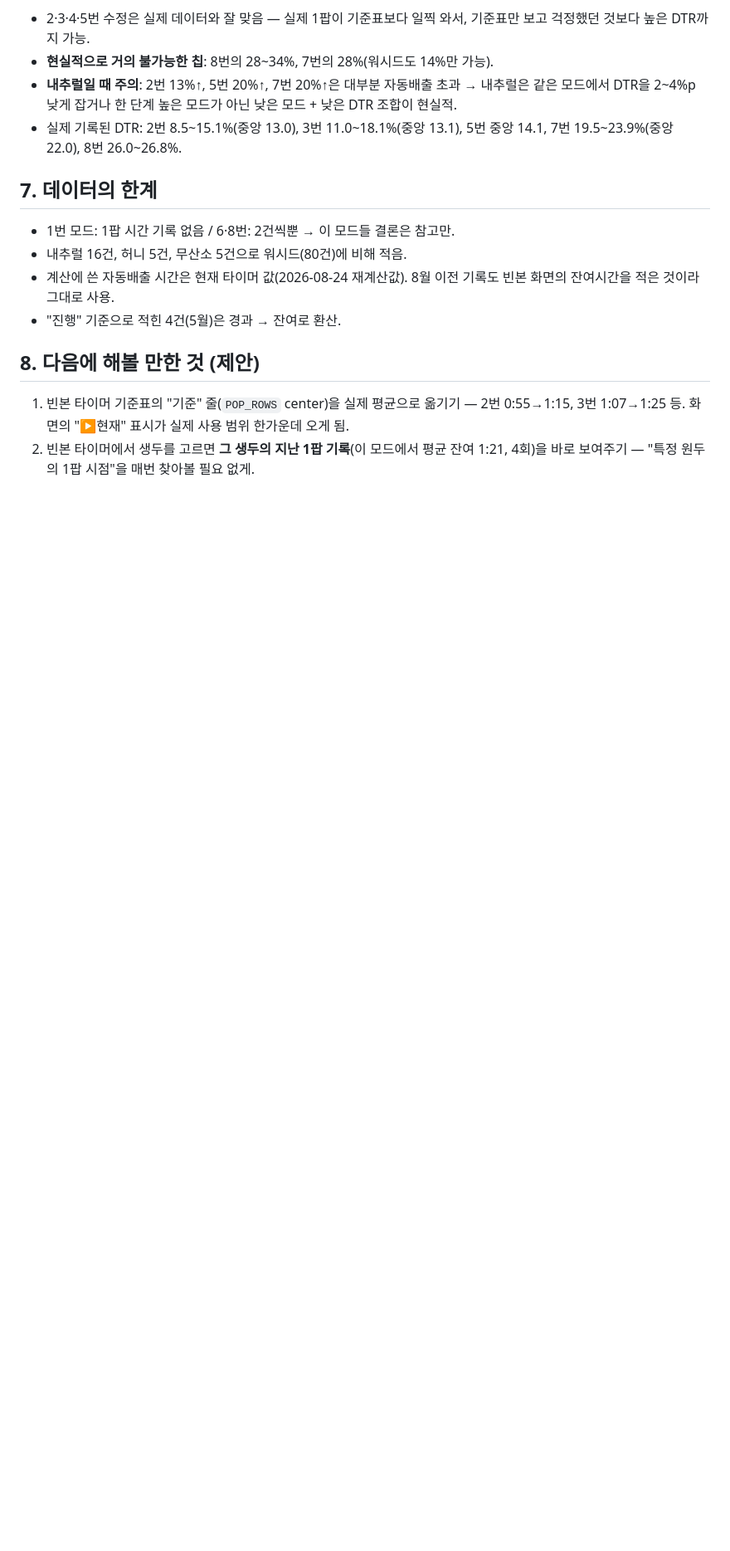
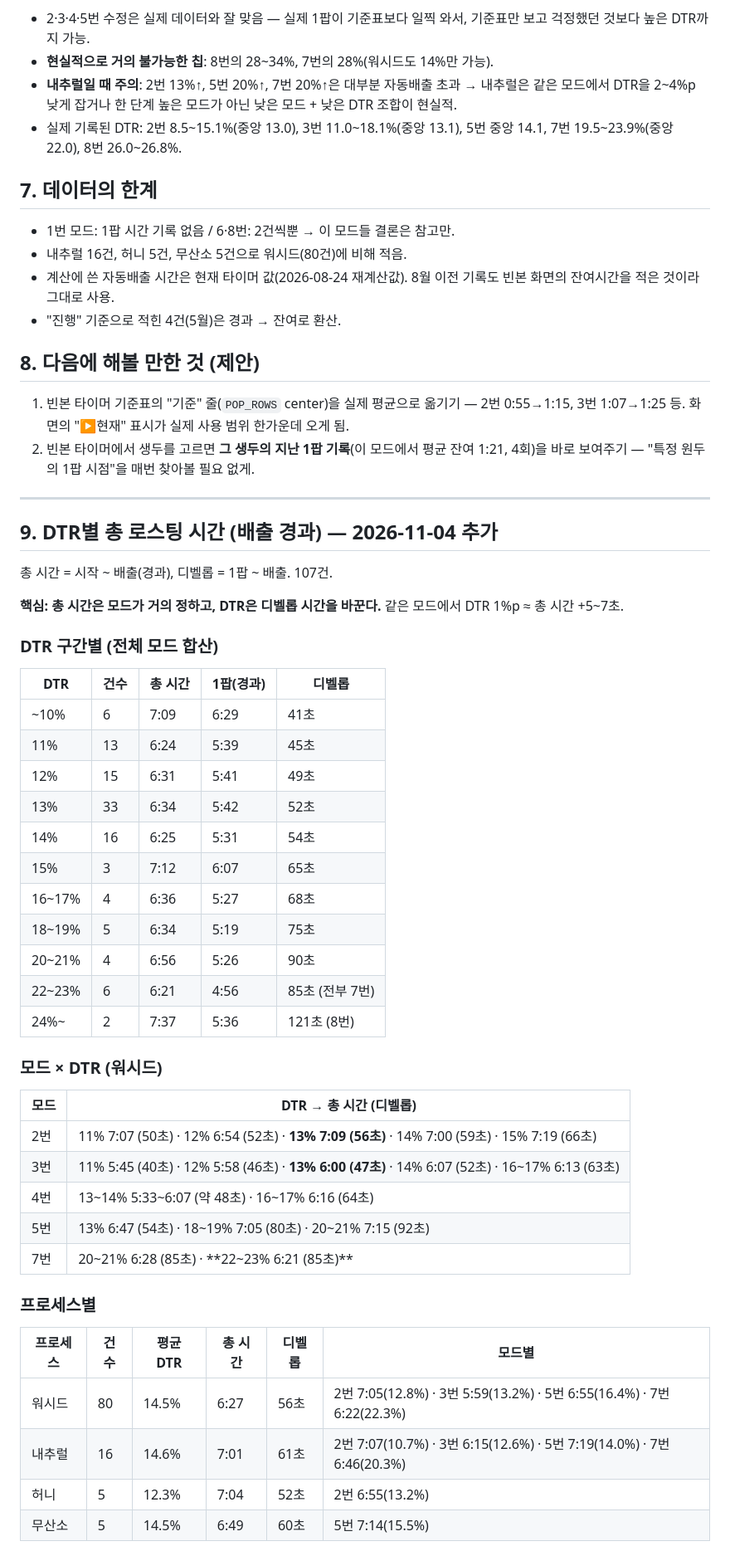
Before and after one commit to jhlee810-coffee/coffee-log, a Markdown page: ROAST_POP_ANALYSIS_20261104.md, the part around one of its changes. Shown at 83% size. GitHub-like rendering; blank space fills up the shorter version.

Commit message:
분석 보고서: DTR별 총 로스팅 시간(원두/프로세스별) 추가

```diff
--- a/ROAST_POP_ANALYSIS_20261104.md
+++ b/ROAST_POP_ANALYSIS_20261104.md
@@ -118,3 +118,44 @@
 
 1. 빈본 타이머 기준표의 "기준" 줄(`POP_ROWS` center)을 실제 평균으로 옮기기 — 2번 0:55→1:15, 3번 1:07→1:25 등. 화면의 "▶현재" 표시가 실제 사용 범위 한가운데 오게 됨.
 2. 빈본 타이머에서 생두를 고르면 **그 생두의 지난 1팝 기록**(이 모드에서 평균 잔여 1:21, 4회)을 바로 보여주기 — "특정 원두의 1팝 시점"을 매번 찾아볼 필요 없게.
+
+---
+
+## 9. DTR별 총 로스팅 시간 (배출 경과) — 2026-11-04 추가
+
+총 시간 = 시작 ~ 배출(경과), 디벨롭 = 1팝 ~ 배출. 107건.
+
+**핵심: 총 시간은 모드가 거의 정하고, DTR은 디벨롭 시간을 바꾼다.** 같은 모드에서 DTR 1%p ≈ 총 시간 +5~7초.
+
+### DTR 구간별 (전체 모드 합산)
+| DTR | 건수 | 총 시간 | 1팝(경과) | 디벨롭 |
+|---|---|---|---|---|
+| ~10% | 6 | 7:09 | 6:29 | 41초 |
+| 11% | 13 | 6:24 | 5:39 | 45초 |
+| 12% | 15 | 6:31 | 5:41 | 49초 |
+| 13% | 33 | 6:34 | 5:42 | 52초 |
+| 14% | 16 | 6:25 | 5:31 | 54초 |
+| 15% | 3 | 7:12 | 6:07 | 65초 |
+| 16~17% | 4 | 6:36 | 5:27 | 68초 |
+| 18~19% | 5 | 6:34 | 5:19 | 75초 |
+| 20~21% | 4 | 6:56 | 5:26 | 90초 |
+| 22~23% | 6 | 6:21 | 4:56 | 85초 (전부 7번) |
+| 24%~ | 2 | 7:37 | 5:36 | 121초 (8번) |
+
+### 모드 × DTR (워시드)
+| 모드 | DTR → 총 시간 (디벨롭) |
+|---|---|
+| 2번 | 11% 7:07 (50초) · 12% 6:54 (52초) · **13% 7:09 (56초)** · 14% 7:00 (59초) · 15% 7:19 (66초) |
+| 3번 | 11% 5:45 (40초) · 12% 5:58 (46초) · **13% 6:00 (47초)** · 14% 6:07 (52초) · 16~17% 6:13 (63초) |
+| 4번 | 13~14% 5:33~6:07 (약 48초) · 16~17% 6:16 (64초) |
+| 5번 | 13% 6:47 (54초) · 18~19% 7:05 (80초) · 20~21% 7:15 (92초) |
+| 7번 | 20~21% 6:28 (85초) · **22~23% 6:21 (85초)** |
+
+### 프로세스별
+| 프로세스 | 건수 | 평균 DTR | 총 시간 | 디벨롭 | 모드별 |
+|---|---|---|---|---|---|
+| 워시드 | 80 | 14.5% | 6:27 | 56초 | 2번 7:05(12.8%) · 3번 5:59(13.2%) · 5번 6:55(16.4%) · 7번 6:22(22.3%) |
+| 내추럴 | 16 | 14.6% | 7:01 | 61초 | 2번 7:07(10.7%) · 3번 6:15(12.6%) · 5번 7:19(14.0%) · 7번 6:46(20.3%) |
+| 허니 | 5 | 12.3% | 7:04 | 52초 | 2번 6:55(13.2%) |
+| 무산소 | 5 | 14.5% | 6:49 | 60초 | 5번 7:14(15.5%) |
+
```
Also changed, not shown: other parts of ROAST_POP_ANALYSIS_20261104.md (+24 -0 lines).
